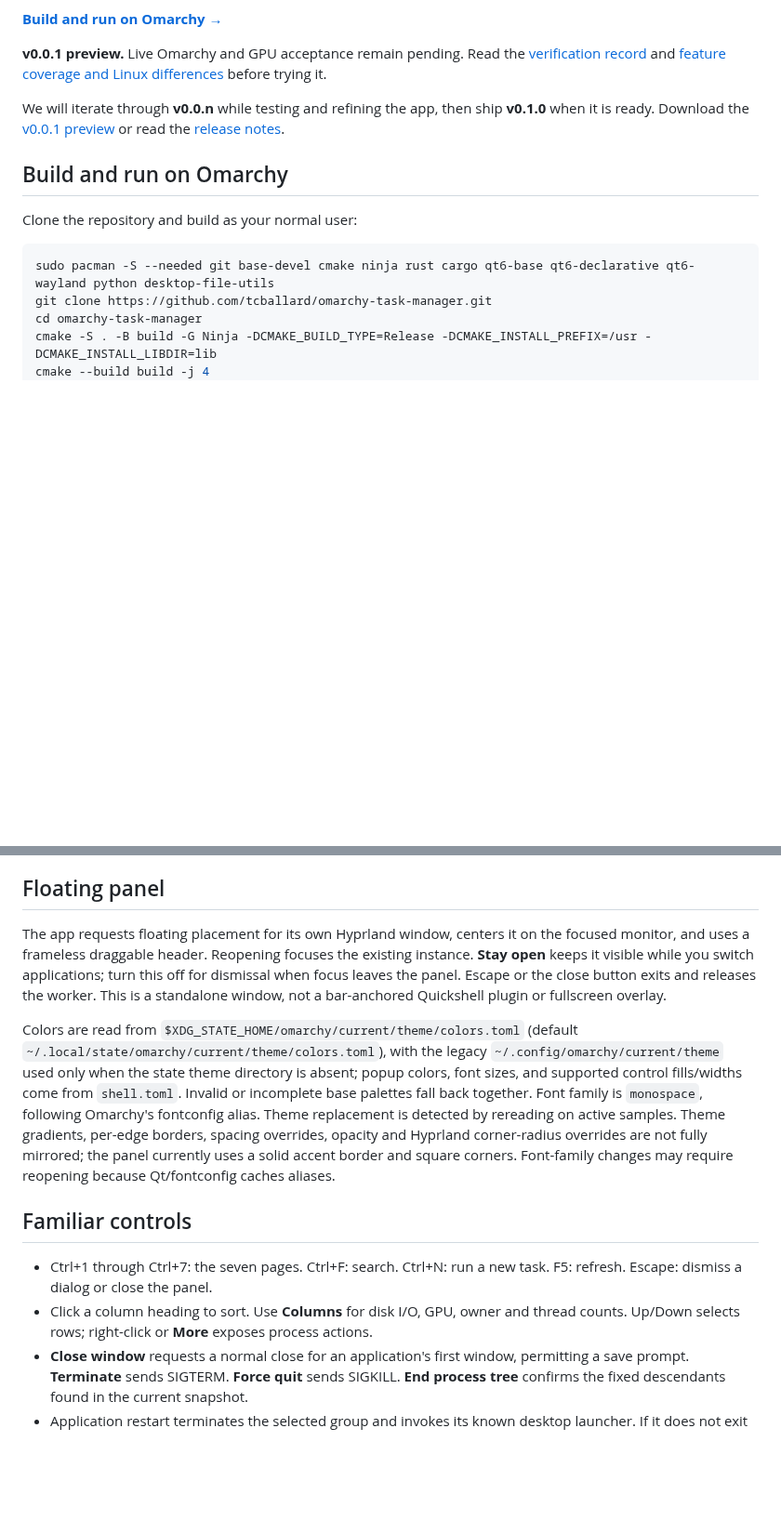
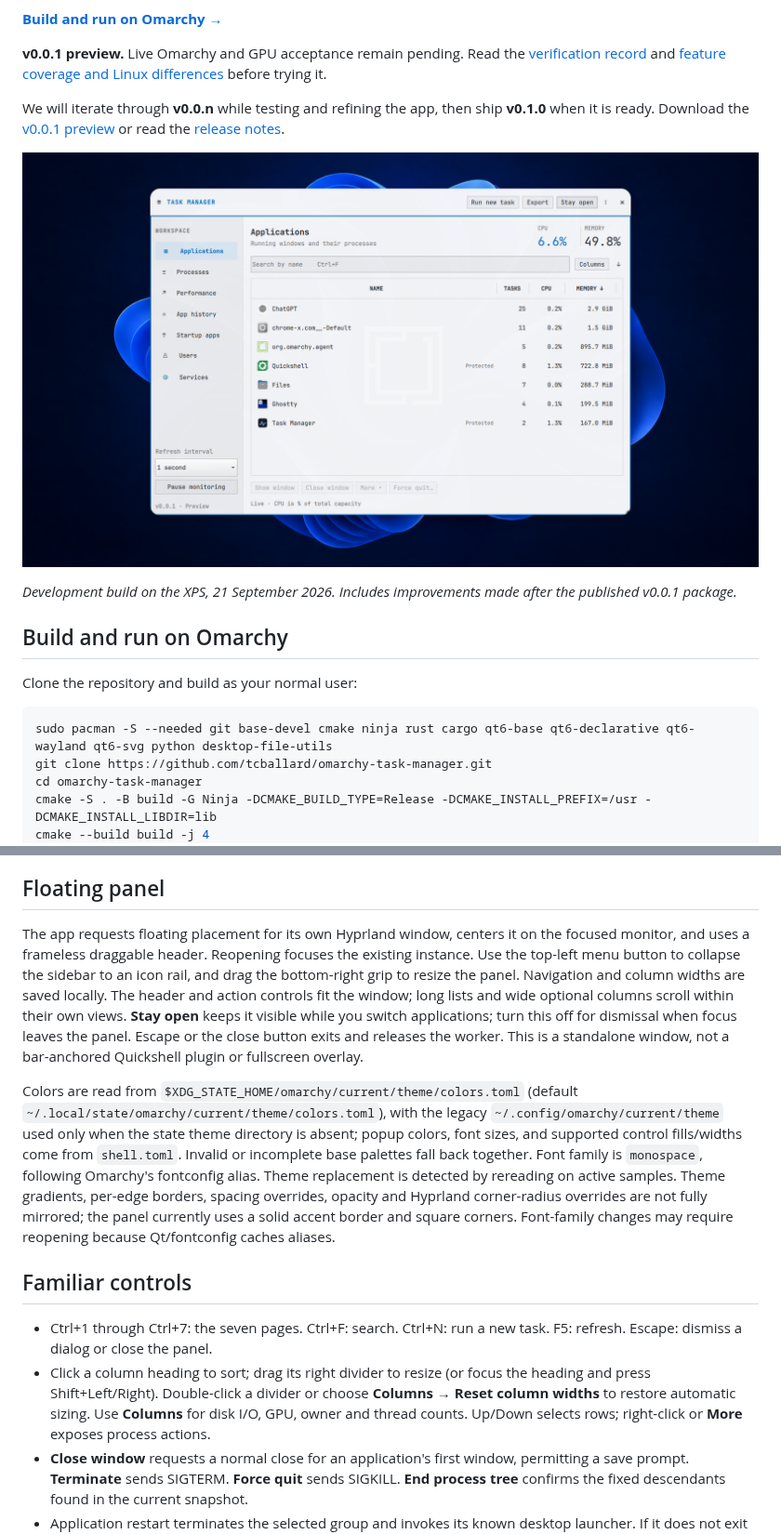
Before and after one commit to tcballard/omarchy-task-manager, a Markdown page: README.md, 2 parts joined by grey strips. Shown at 93% size. Rendered like a GitHub page; pictures changed too: docs/screenshots/task-manager-familiar.png (added); blank space fills up the shorter version.

````diff
--- a/README.md
+++ b/README.md
@@ -12,12 +12,16 @@ We built Task Manager for Omarchy because moving from Windows shouldn't mean rel
 
 We will iterate through **v0.0.n** while testing and refining the app, then ship **v0.1.0** when it is ready. Download the [v0.0.1 preview](https://github.com/tcballard/omarchy-task-manager/releases/tag/v0.0.1) or read the [release notes](RELEASE_NOTES.md).
 
+![Task Manager on an XPS running Omarchy with the Familiar theme](docs/screenshots/task-manager-familiar.png)
+
+*Development build on the XPS, 21 September 2026. Includes improvements made after the published v0.0.1 package.*
+
 ## Build and run on Omarchy
 
 Clone the repository and build as your normal user:
 
 ```bash
-sudo pacman -S --needed git base-devel cmake ninja rust cargo qt6-base qt6-declarative qt6-wayland python desktop-file-utils
+sudo pacman -S --needed git base-devel cmake ninja rust cargo qt6-base qt6-declarative qt6-wayland qt6-svg python desktop-file-utils
 git clone https://github.com/tcballard/omarchy-task-manager.git
 cd omarchy-task-manager
 cmake -S . -B build -G Ninja -DCMAKE_BUILD_TYPE=Release -DCMAKE_INSTALL_PREFIX=/usr -DCMAKE_INSTALL_LIBDIR=lib
@@ -53,14 +57,14 @@ Super + Alt + Delete is unassigned in the upstream Omarchy dev bindings checked
 
 ## Floating panel
 
-The app requests floating placement for its own Hyprland window, centers it on the focused monitor, and uses a frameless draggable header. Reopening focuses the existing instance. **Stay open** keeps it visible while you switch applications; turn this off for dismissal when focus leaves the panel. Escape or the close button exits and releases the worker. This is a standalone window, not a bar-anchored Quickshell plugin or fullscreen overlay.
+The app requests floating placement for its own Hyprland window, centers it on the focused monitor, and uses a frameless draggable header. Reopening focuses the existing instance. Use the top-left menu button to collapse the sidebar to an icon rail, and drag the bottom-right grip to resize the panel. Navigation and column widths are saved locally. The header and action controls fit the window; long lists and wide optional columns scroll within their own views. **Stay open** keeps it visible while you switch applications; turn this off for dismissal when focus leaves the panel. Escape or the close button exits and releases the worker. This is a standalone window, not a bar-anchored Quickshell plugin or fullscreen overlay.
 
 Colors are read from `$XDG_STATE_HOME/omarchy/current/theme/colors.toml` (default `~/.local/state/omarchy/current/theme/colors.toml`), with the legacy `~/.config/omarchy/current/theme` used only when the state theme directory is absent; popup colors, font sizes, and supported control fills/widths come from `shell.toml`. Invalid or incomplete base palettes fall back together. Font family is `monospace`, following Omarchy's fontconfig alias. Theme replacement is detected by rereading on active samples. Theme gradients, per-edge borders, spacing overrides, opacity and Hyprland corner-radius overrides are not fully mirrored; the panel currently uses a solid accent border and square corners. Font-family changes may require reopening because Qt/fontconfig caches aliases.
 
 ## Familiar controls
 
 - Ctrl+1 through Ctrl+7: the seven pages. Ctrl+F: search. Ctrl+N: run a new task. F5: refresh. Escape: dismiss a dialog or close the panel.
-- Click a column heading to sort. Use **Columns** for disk I/O, GPU, owner and thread counts. Up/Down selects rows; right-click or **More** exposes process actions.
+- Click a column heading to sort; drag its right divider to resize (or focus the heading and press Shift+Left/Right). Double-click a divider or choose **Columns → Reset column widths** to restore automatic sizing. Use **Columns** for disk I/O, GPU, owner and thread counts. Up/Down selects rows; right-click or **More** exposes process actions.
 - **Close window** requests a normal close for an application's first window, permitting a save prompt. **Terminate** sends SIGTERM. **Force quit** sends SIGKILL. **End process tree** confirms the fixed descendants found in the current snapshot.
 - Application restart terminates the selected group and invokes its known desktop launcher. If it does not exit within three seconds, the app is not relaunched automatically.
 - Priority and affinity apply to existing threads. **Lower priority** uses Linux nice; it does not claim to cap power or reproduce Windows EcoQoS. Raising priority or restoring a lower nice value may require additional permission.
````
Also changed, not shown: CREDITS.md (+2 -0 lines), 14 other files.
